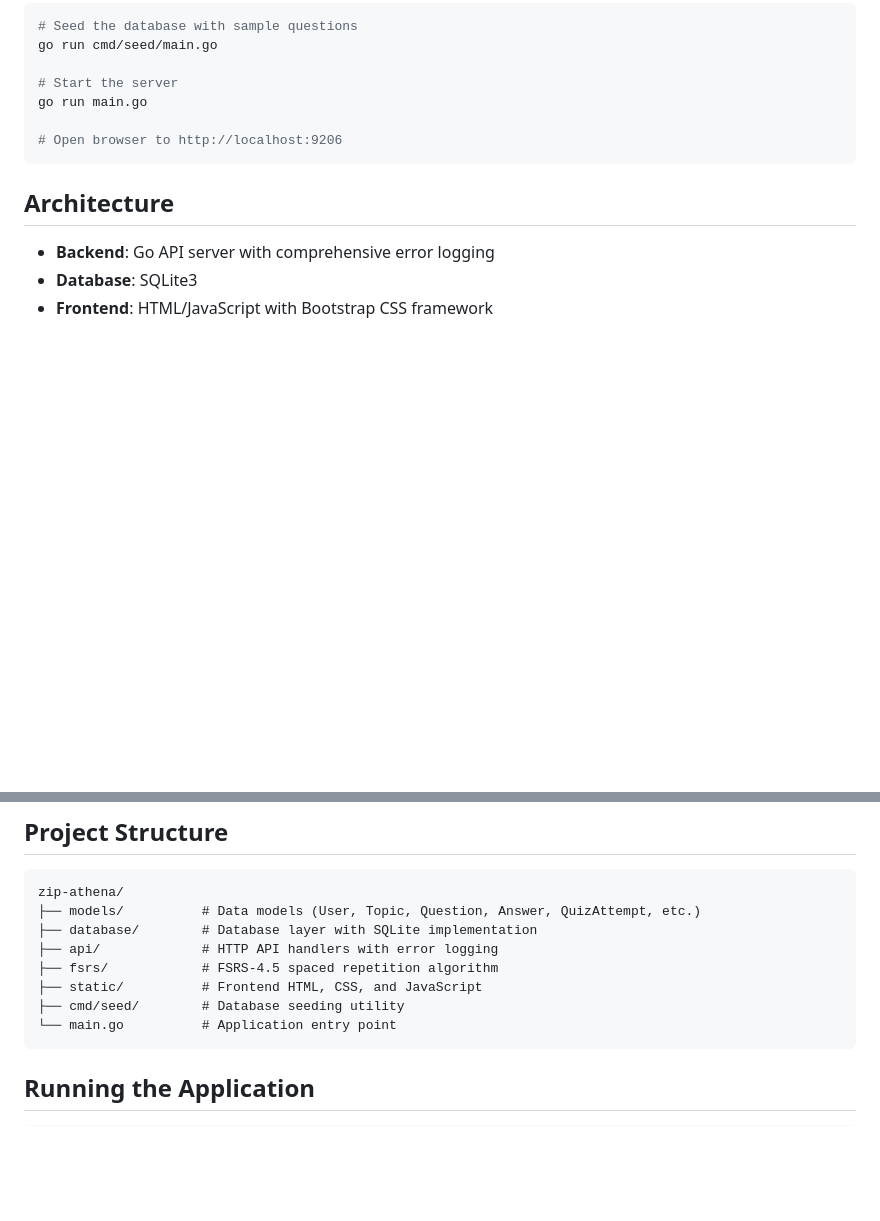
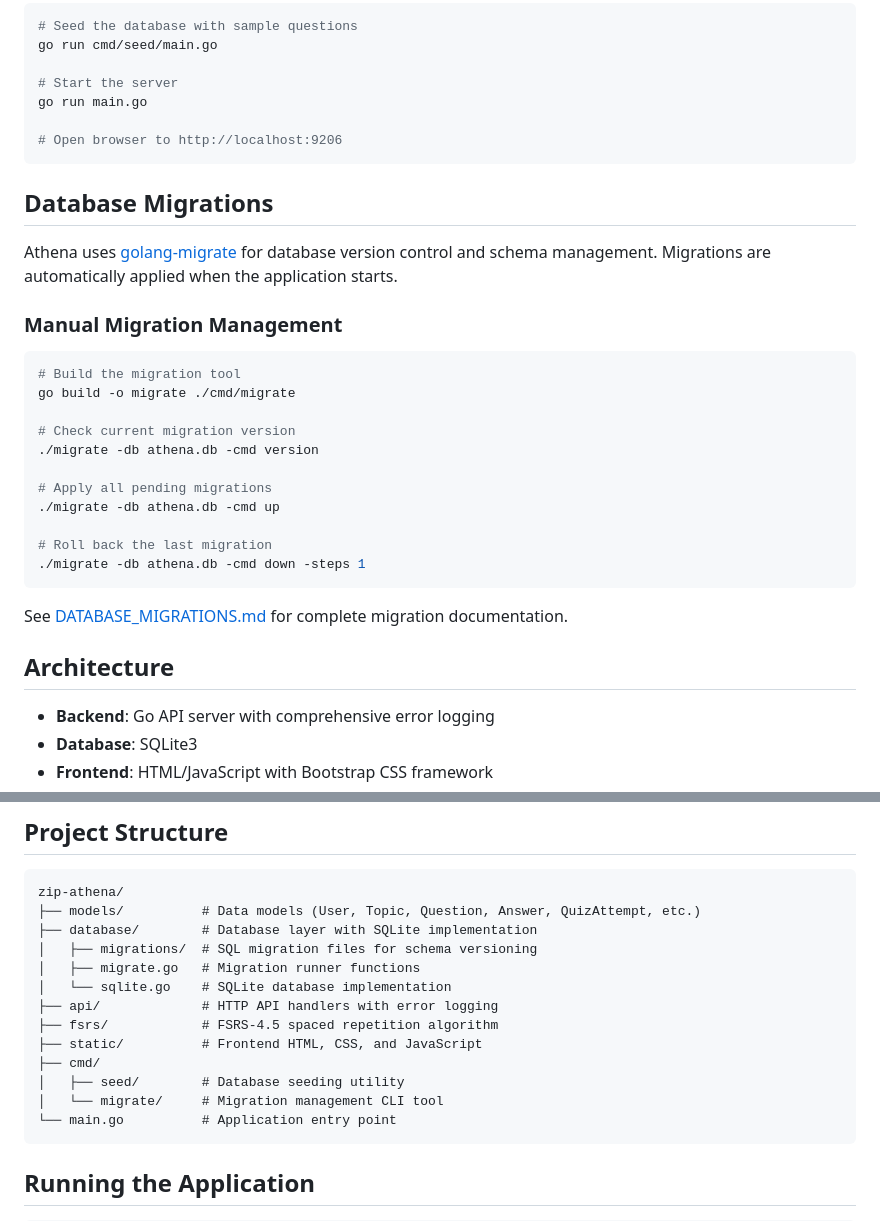
Before and after one commit to ZipCodeCore/zip-athena, a Markdown page: README.md, 2 parts joined by grey strips. Rendered like a GitHub page; blank space fills up the shorter version.

````diff
--- a/README.md
+++ b/README.md
@@ -78,6 +78,28 @@ go run main.go
 # Open browser to http://localhost:9206
 ```
 
+## Database Migrations
+
+Athena uses [golang-migrate](https://github.com/golang-migrate/migrate) for database version control and schema management. Migrations are automatically applied when the application starts.
+
+### Manual Migration Management
+
+```bash
+# Build the migration tool
+go build -o migrate ./cmd/migrate
+
+# Check current migration version
+./migrate -db athena.db -cmd version
+
+# Apply all pending migrations
+./migrate -db athena.db -cmd up
+
+# Roll back the last migration
+./migrate -db athena.db -cmd down -steps 1
+```
+
+See [DATABASE_MIGRATIONS.md](DATABASE_MIGRATIONS.md) for complete migration documentation.
+
 ## Architecture
 
 - **Backend**: Go API server with comprehensive error logging
@@ -91,10 +113,15 @@ go run main.go
 zip-athena/
 ├── models/          # Data models (User, Topic, Question, Answer, QuizAttempt, etc.)
 ├── database/        # Database layer with SQLite implementation
+│   ├── migrations/  # SQL migration files for schema versioning
+│   ├── migrate.go   # Migration runner functions
+│   └── sqlite.go    # SQLite database implementation
 ├── api/             # HTTP API handlers with error logging
 ├── fsrs/            # FSRS-4.5 spaced repetition algorithm
 ├── static/          # Frontend HTML, CSS, and JavaScript
-├── cmd/seed/        # Database seeding utility
+├── cmd/
+│   ├── seed/        # Database seeding utility
+│   └── migrate/     # Migration management CLI tool
 └── main.go          # Application entry point
 ```
 
````
Also changed, not shown: DATABASE_MIGRATIONS.md (added, +182 -0 lines).
